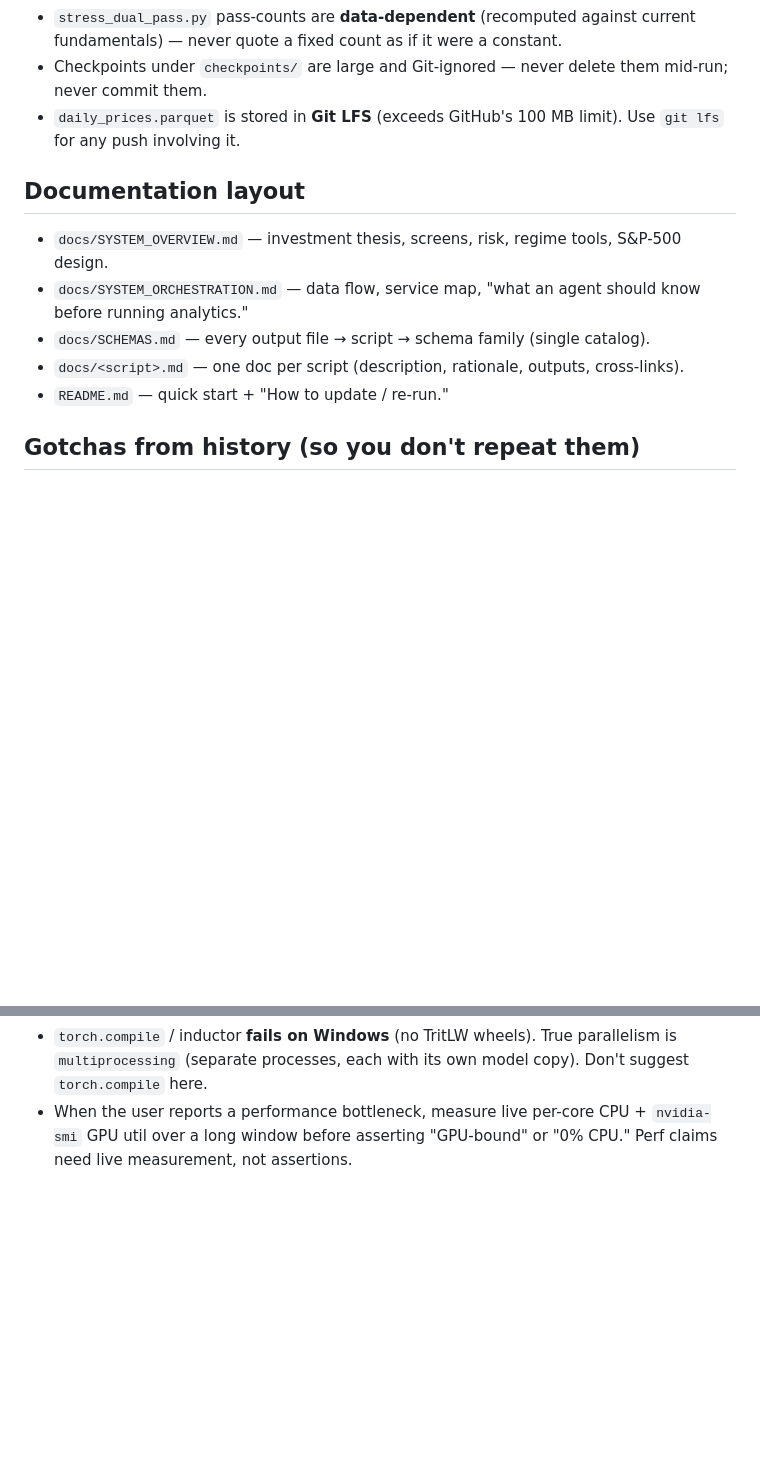
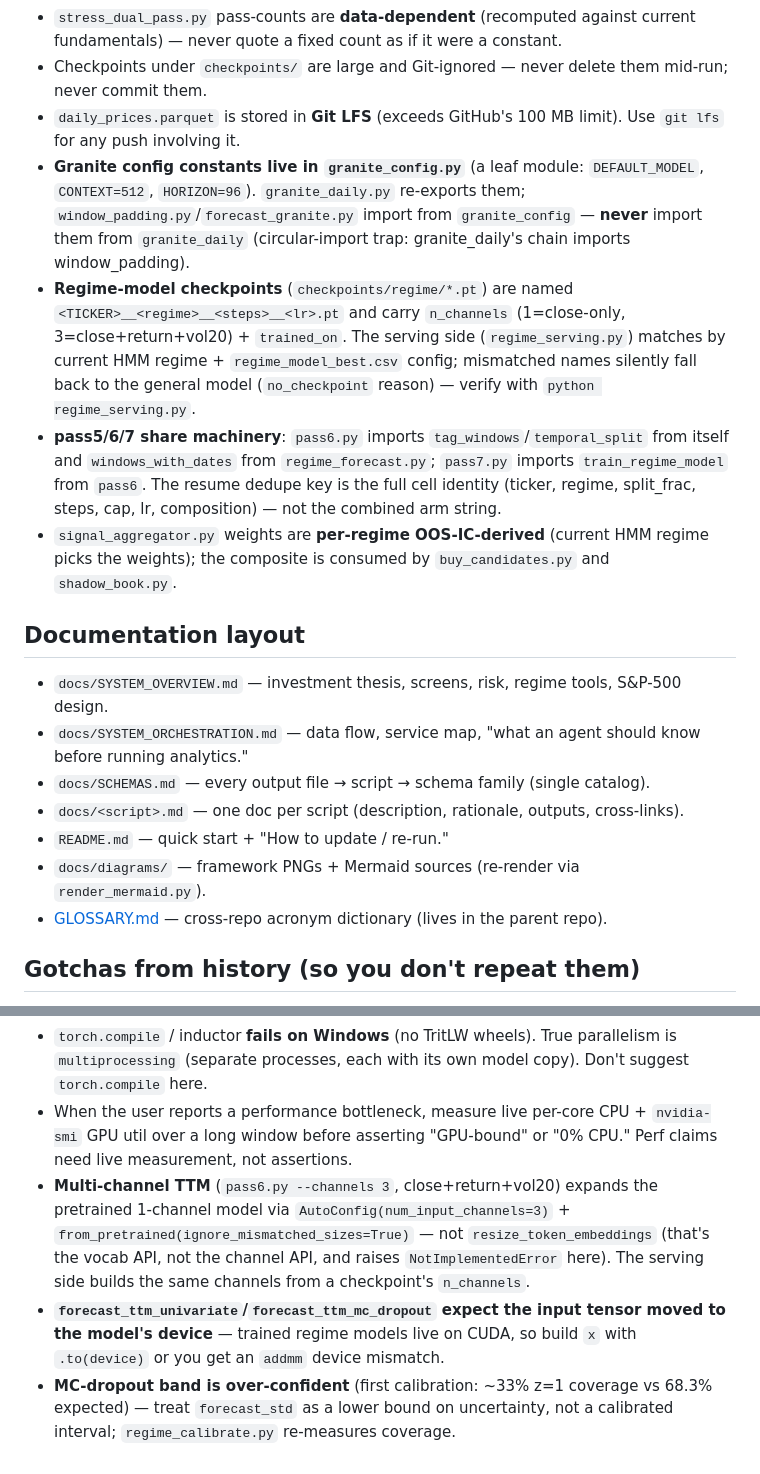
Before and after one commit to derekm/stock_monitor, a Markdown page: AGENTS.md, 2 parts joined by grey strips. Rendered like a GitHub page; blank space fills up the shorter version.

```diff
--- a/AGENTS.md
+++ b/AGENTS.md
@@ -31,6 +35,10 @@ This repo is a **personal portfolio intelligence stack** (Python + DuckDB + a st
 - `stress_dual_pass.py` pass-counts are **data-dependent** (recomputed against current fundamentals) — never quote a fixed count as if it were a constant.
 - Checkpoints under `checkpoints/` are large and Git-ignored — never delete them mid-run; never commit them.
 - `daily_prices.parquet` is stored in **Git LFS** (exceeds GitHub's 100 MB limit). Use `git lfs` for any push involving it.
+- **Granite config constants live in `granite_config.py`** (a leaf module: `DEFAULT_MODEL`, `CONTEXT=512`, `HORIZON=96`). `granite_daily.py` re-exports them; `window_padding.py`/`forecast_granite.py` import from `granite_config` — **never** import them from `granite_daily` (circular-import trap: granite_daily's chain imports window_padding).
+- **Regime-model checkpoints** (`checkpoints/regime/*.pt`) are named `<TICKER>__<regime>__<steps>__<lr>.pt` and carry `n_channels` (1=close-only, 3=close+return+vol20) + `trained_on`. The serving side (`regime_serving.py`) matches by current HMM regime + `regime_model_best.csv` config; mismatched names silently fall back to the general model (`no_checkpoint` reason) — verify with `python regime_serving.py`.
+- **pass5/6/7 share machinery**: `pass6.py` imports `tag_windows`/`temporal_split` from itself and `windows_with_dates` from `regime_forecast.py`; `pass7.py` imports `train_regime_model` from `pass6`. The resume dedupe key is the full cell identity (ticker, regime, split_frac, steps, cap, lr, composition) — not the combined arm string.
+- `signal_aggregator.py` weights are **per-regime OOS-IC-derived** (current HMM regime picks the weights); the composite is consumed by `buy_candidates.py` and `shadow_book.py`.
 
 ## Documentation layout
 
@@ -39,6 +47,8 @@ This repo is a **personal portfolio intelligence stack** (Python + DuckDB + a st
 - `docs/SCHEMAS.md` — every output file → script → schema family (single catalog).
 - `docs/<script>.md` — one doc per script (description, rationale, outputs, cross-links).
 - `README.md` — quick start + "How to update / re-run."
+- `docs/diagrams/` — framework PNGs + Mermaid sources (re-render via `render_mermaid.py`).
+- [GLOSSARY.md](https://github.com/derekm/stockmagic/blob/master/GLOSSARY.md) — cross-repo acronym dictionary (lives in the parent repo).
 
 ## Gotchas from history (so you don't repeat them)
 
@@ -46,3 +56,6 @@ This repo is a **personal portfolio intelligence stack** (Python + DuckDB + a st
 - The `ttm_backfill.py` / `granite_backfill.py` adj-close pipeline: `backfill_historical.py` captures `adj_close`; `_clean_price_frame` dedups and drops impossible moves; yfinance can retroactively re-resolve `adj_close` after corporate actions, so a rescale detector exists. If a user reports "prices look wrong after a split," suspect adj-close rescale, not a bug in the loader.
 - `torch.compile` / inductor **fails on Windows** (no TritLW wheels). True parallelism is `multiprocessing` (separate processes, each with its own model copy). Don't suggest `torch.compile` here.
 - When the user reports a performance bottleneck, measure live per-core CPU + `nvidia-smi` GPU util over a long window before asserting "GPU-bound" or "0% CPU." Perf claims need live measurement, not assertions.
+- **Multi-channel TTM** (`pass6.py --channels 3`, close+return+vol20) expands the pretrained 1-channel model via `AutoConfig(num_input_channels=3)` + `from_pretrained(ignore_mismatched_sizes=True)` — not `resize_token_embeddings` (that's the vocab API, not the channel API, and raises `NotImplementedError` here). The serving side builds the same channels from a checkpoint's `n_channels`.
+- **`forecast_ttm_univariate`/`forecast_ttm_mc_dropout` expect the input tensor moved to the model's device** — trained regime models live on CUDA, so build `x` with `.to(device)` or you get an `addmm` device mismatch.
+- **MC-dropout band is over-confident** (first calibration: ~33% z=1 coverage vs 68.3% expected) — treat `forecast_std` as a lower bound on uncertainty, not a calibrated interval; `regime_calibrate.py` re-measures coverage.
```
Also changed, not shown: other parts of AGENTS.md (+9 -5 lines).
